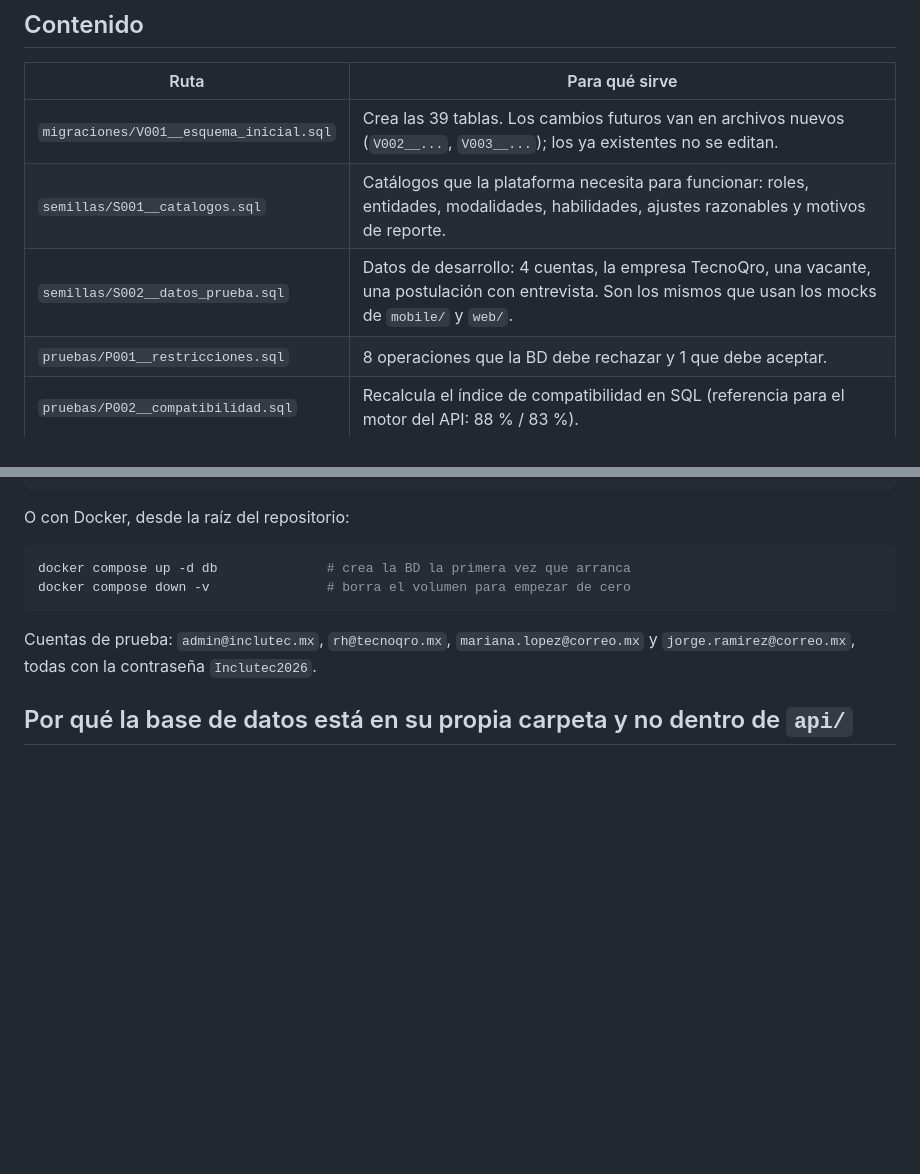
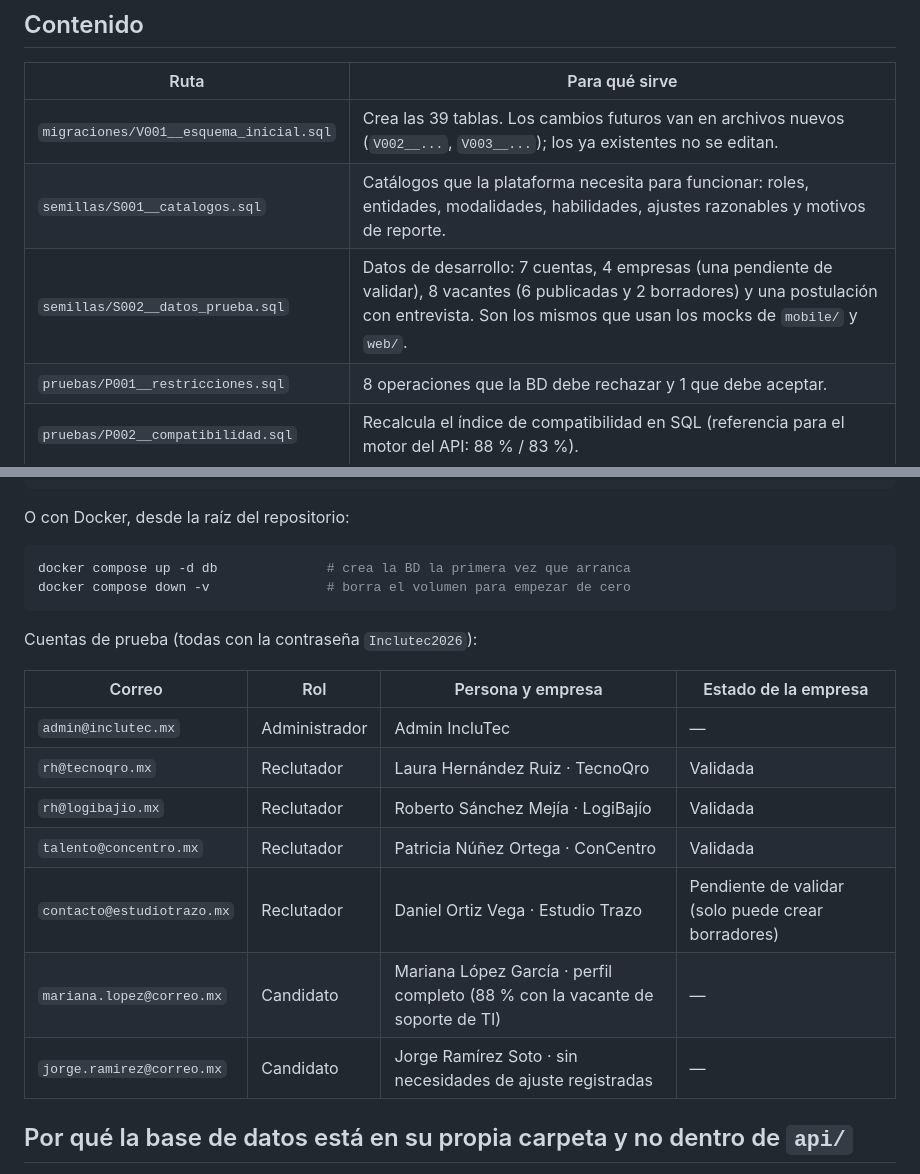
Before and after one commit to Darko1901/inclutec, a Markdown page: db/README.md, 2 parts joined by grey strips. GitHub-like rendering; blank space fills up the shorter version.

Commit message:
docs(db): cuentas de prueba de la semilla ampliada

````diff
--- a/db/README.md
+++ b/db/README.md
@@ -8,7 +8,7 @@ Esta carpeta es la **única fuente del esquema** de la base de datos: 39 tablas
 |---|---|
 | `migraciones/V001__esquema_inicial.sql` | Crea las 39 tablas. Los cambios futuros van en archivos nuevos (`V002__...`, `V003__...`); los ya existentes no se editan. |
 | `semillas/S001__catalogos.sql` | Catálogos que la plataforma necesita para funcionar: roles, entidades, modalidades, habilidades, ajustes razonables y motivos de reporte. |
-| `semillas/S002__datos_prueba.sql` | Datos de desarrollo: 4 cuentas, la empresa TecnoQro, una vacante, una postulación con entrevista. Son los mismos que usan los mocks de `mobile/` y `web/`. |
+| `semillas/S002__datos_prueba.sql` | Datos de desarrollo: 7 cuentas, 4 empresas (una pendiente de validar), 8 vacantes (6 publicadas y 2 borradores) y una postulación con entrevista. Son los mismos que usan los mocks de `mobile/` y `web/`. |
 | `pruebas/P001__restricciones.sql` | 8 operaciones que la BD debe rechazar y 1 que debe aceptar. |
 | `pruebas/P002__compatibilidad.sql` | Recalcula el índice de compatibilidad en SQL (referencia para el motor del API: 88 % / 83 %). |
 | `modelo/diccionario.md` | Diccionario de datos de las 39 tablas. |
@@ -33,7 +33,17 @@ docker compose up -d db              # crea la BD la primera vez que arranca
 docker compose down -v               # borra el volumen para empezar de cero
 ```
 
-Cuentas de prueba: `admin@inclutec.mx`, `rh@tecnoqro.mx`, `mariana.lopez@correo.mx` y `jorge.ramirez@correo.mx`, todas con la contraseña `Inclutec2026`.
+Cuentas de prueba (todas con la contraseña `Inclutec2026`):
+
+| Correo | Rol | Persona y empresa | Estado de la empresa |
+|---|---|---|---|
+| `admin@inclutec.mx` | Administrador | Admin IncluTec | — |
+| `rh@tecnoqro.mx` | Reclutador | Laura Hernández Ruiz · TecnoQro | Validada |
+| `rh@logibajio.mx` | Reclutador | Roberto Sánchez Mejía · LogiBajío | Validada |
+| `talento@concentro.mx` | Reclutador | Patricia Núñez Ortega · ConCentro | Validada |
+| `contacto@estudiotrazo.mx` | Reclutador | Daniel Ortiz Vega · Estudio Trazo | Pendiente de validar (solo puede crear borradores) |
+| `mariana.lopez@correo.mx` | Candidato | Mariana López García · perfil completo (88 % con la vacante de soporte de TI) | — |
+| `jorge.ramirez@correo.mx` | Candidato | Jorge Ramírez Soto · sin necesidades de ajuste registradas | — |
 
 ## Por qué la base de datos está en su propia carpeta y no dentro de `api/`
 
````
